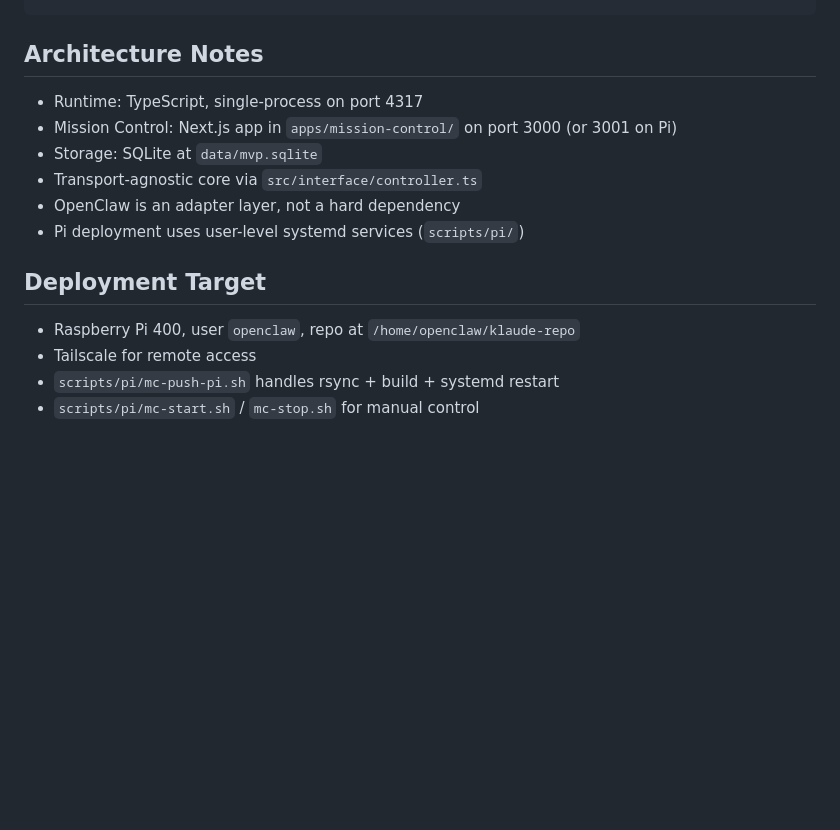
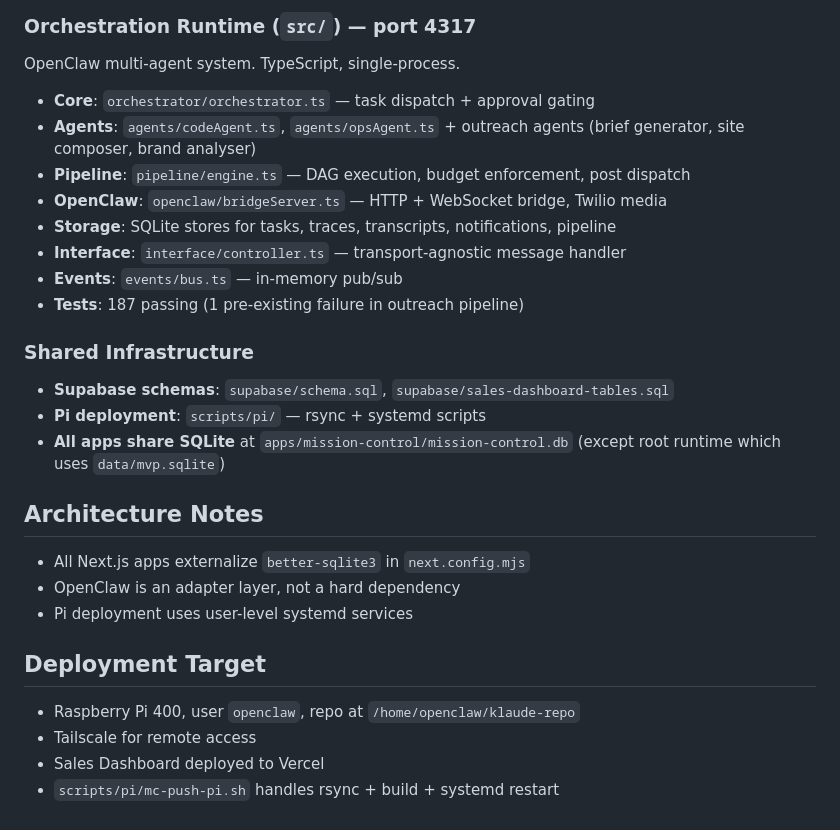
Before and after one commit to AviiDeveloper/klaude-repo, a Markdown page: CLAUDE.md, the part around one of its changes. GitHub-like rendering; blank space fills up the shorter version.

```diff
--- a/CLAUDE.md
+++ b/CLAUDE.md
@@ -79,13 +128,26 @@ npm run mc:push:pi      # deploy to Pi 400
+### Orchestration Runtime (`src/`) — port 4317
+OpenClaw multi-agent system. TypeScript, single-process.
+- **Core**: `orchestrator/orchestrator.ts` — task dispatch + approval gating
+- **Agents**: `agents/codeAgent.ts`, `agents/opsAgent.ts` + outreach agents (brief generator, site composer, brand analyser)
+- **Pipeline**: `pipeline/engine.ts` — DAG execution, budget enforcement, post dispatch
+- **OpenClaw**: `openclaw/bridgeServer.ts` — HTTP + WebSocket bridge, Twilio media
+- **Storage**: SQLite stores for tasks, traces, transcripts, notifications, pipeline
+- **Interface**: `interface/controller.ts` — transport-agnostic message handler
+- **Events**: `events/bus.ts` — in-memory pub/sub
+- **Tests**: 187 passing (1 pre-existing failure in outreach pipeline)
+
+### Shared Infrastructure
+- **Supabase schemas**: `supabase/schema.sql`, `supabase/sales-dashboard-tables.sql`
+- **Pi deployment**: `scripts/pi/` — rsync + systemd scripts
+- **All apps share SQLite** at `apps/mission-control/mission-control.db` (except root runtime which uses `data/mvp.sqlite`)
+
 ## Architecture Notes
-- Runtime: TypeScript, single-process on port 4317
-- Mission Control: Next.js app in `apps/mission-control/` on port 3000 (or 3001 on Pi)
-- Storage: SQLite at `data/mvp.sqlite`
-- Transport-agnostic core via `src/interface/controller.ts`
+- All Next.js apps externalize `better-sqlite3` in `next.config.mjs`
 - OpenClaw is an adapter layer, not a hard dependency
-- Pi deployment uses user-level systemd services (`scripts/pi/`)
+- Pi deployment uses user-level systemd services
 
 ## Deployment Target
 - Raspberry Pi 400, user `openclaw`, repo at `/home/openclaw/klaude-repo`
 - Tailscale for remote access
+- Sales Dashboard deployed to Vercel
 - `scripts/pi/mc-push-pi.sh` handles rsync + build + systemd restart
-- `scripts/pi/mc-start.sh` / `mc-stop.sh` for manual control
```
Also changed, not shown: other parts of CLAUDE.md (+49 -0 lines).
